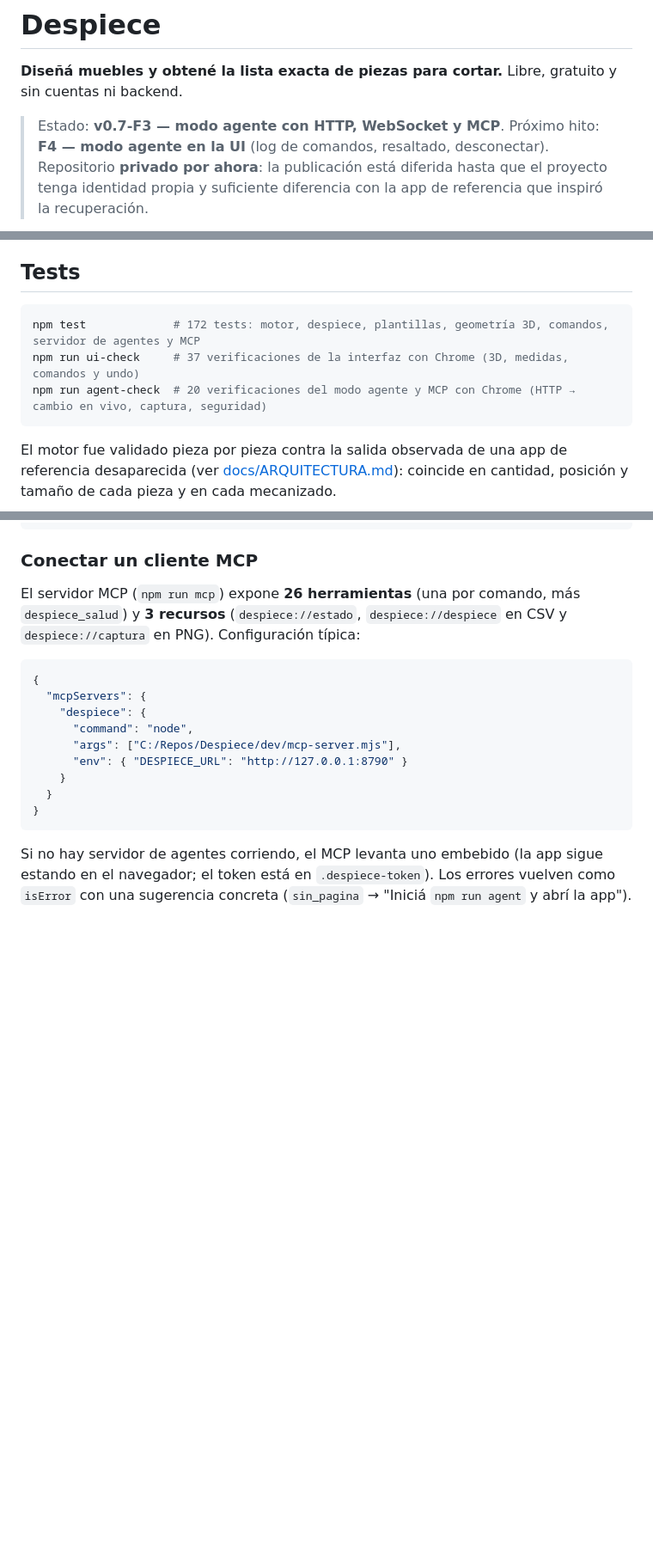
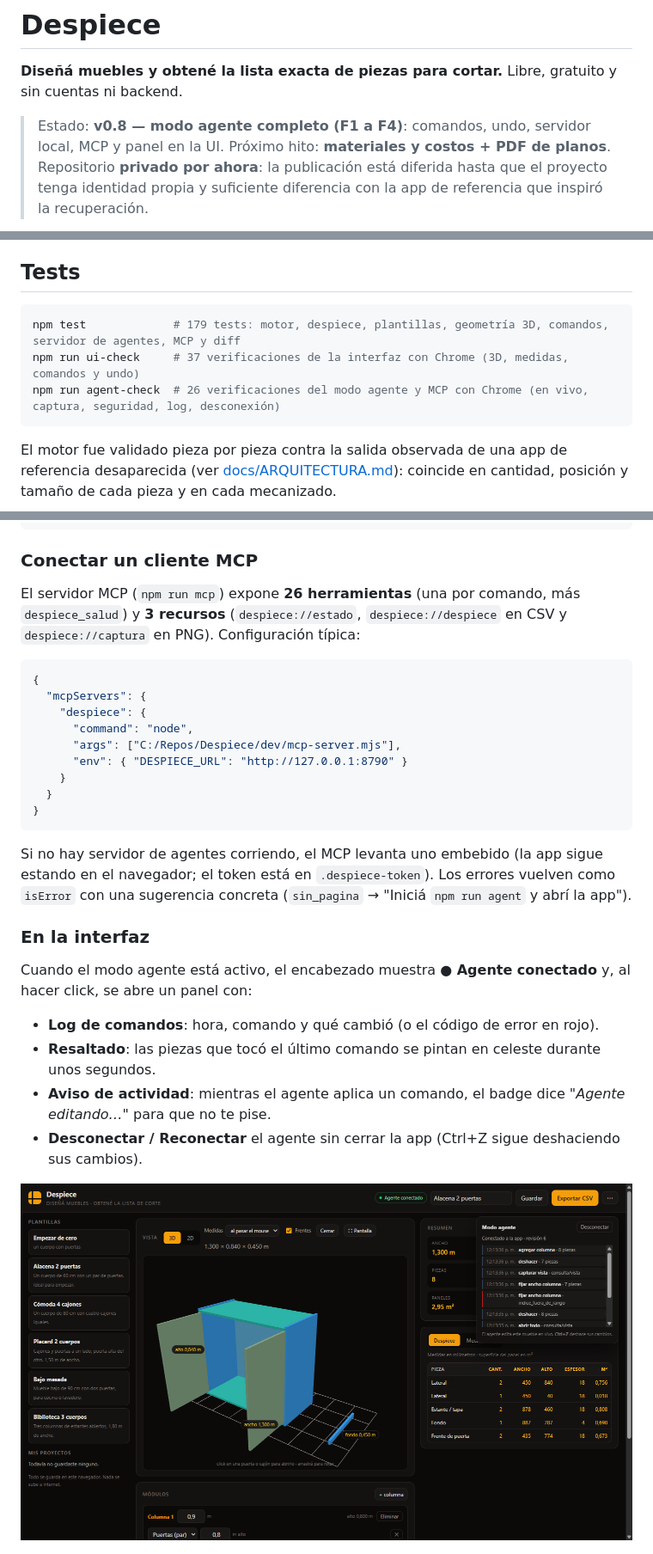
Before and after one commit to juliMAB/despiece, a Markdown page: README.md, 3 parts joined by grey strips. Shown at 86% size. Rendered like a GitHub page; pictures changed too: docs/img/agente-4-log.png (added); blank space fills up the shorter version.

````diff
--- a/README.md
+++ b/README.md
@@ -2,8 +2,8 @@
 
 **Diseñá muebles y obtené la lista exacta de piezas para cortar.** Libre, gratuito y sin cuentas ni backend.
 
-> Estado: **v0.7-F3 — modo agente con HTTP, WebSocket y MCP**.
-> Próximo hito: **F4 — modo agente en la UI** (log de comandos, resaltado, desconectar).
+> Estado: **v0.8 — modo agente completo (F1 a F4)**: comandos, undo, servidor local, MCP y panel en la UI.
+> Próximo hito: **materiales y costos + PDF de planos**.
 > Repositorio **privado por ahora**: la publicación está diferida hasta que el proyecto tenga identidad propia y suficiente diferencia con la app de referencia que inspiró la recuperación.
 
 ![Visor 3D de Despiece con la alacena de 2 puertas](docs/img/editor-3d.png)
@@ -138,9 +139,9 @@ El motor y la geometría 3D no dependen del navegador: se usan igual en Node o e
 ## Tests
 
 ```bash
-npm test             # 172 tests: motor, despiece, plantillas, geometría 3D, comandos, servidor de agentes y MCP
+npm test             # 179 tests: motor, despiece, plantillas, geometría 3D, comandos, servidor de agentes, MCP y diff
 npm run ui-check     # 37 verificaciones de la interfaz con Chrome (3D, medidas, comandos y undo)
-npm run agent-check  # 20 verificaciones del modo agente y MCP con Chrome (HTTP → cambio en vivo, captura, seguridad)
+npm run agent-check  # 26 verificaciones del modo agente y MCP con Chrome (en vivo, captura, seguridad, log, desconexión)
 ```
 
 El motor fue validado pieza por pieza contra la salida observada de una app de referencia desaparecida (ver [docs/ARQUITECTURA.md](docs/ARQUITECTURA.md)): coincide en cantidad, posición y tamaño de cada pieza y en cada mecanizado.
@@ -213,6 +214,17 @@ El servidor MCP (`npm run mcp`) expone **26 herramientas** (una por comando, má
 
 Si no hay servidor de agentes corriendo, el MCP levanta uno embebido (la app sigue estando en el navegador; el token está en `.despiece-token`). Los errores vuelven como `isError` con una sugerencia concreta (`sin_pagina` → "Iniciá `npm run agent` y abrí la app").
 
+### En la interfaz
+
+Cuando el modo agente está activo, el encabezado muestra **● Agente conectado** y, al hacer click, se abre un panel con:
+
+- **Log de comandos**: hora, comando y qué cambió (o el código de error en rojo).
+- **Resaltado**: las piezas que tocó el último comando se pintan en celeste durante unos segundos.
+- **Aviso de actividad**: mientras el agente aplica un comando, el badge dice *"Agente editando…"* para que no te pise.
+- **Desconectar / Reconectar** el agente sin cerrar la app (Ctrl+Z sigue deshaciendo sus cambios).
+
+![Panel del modo agente con el log y las piezas resaltadas](docs/img/agente-4-log.png)
+
 ![Modo agente conectado](docs/img/agente-1-conectado.png)
 
 ![Una tool MCP cambiando el mueble en vivo](docs/img/agente-3-mcp.png)
````
Also changed, not shown: other parts of README.md (+4 -3 lines), docs/PLAN-AGENTES.md (+13 -5 lines), 9 other files.
